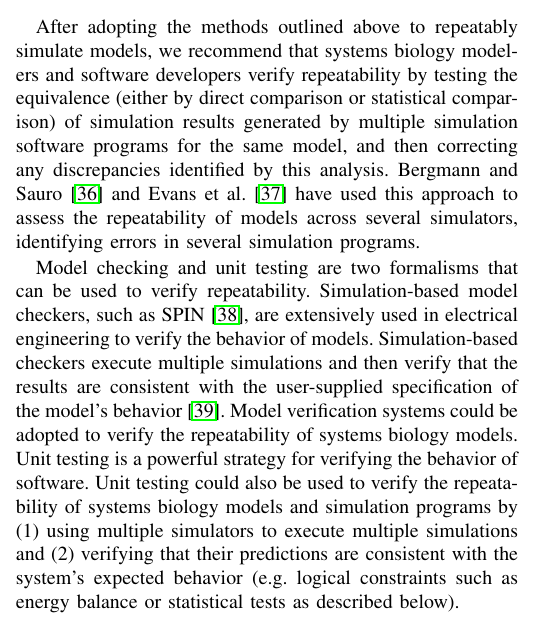
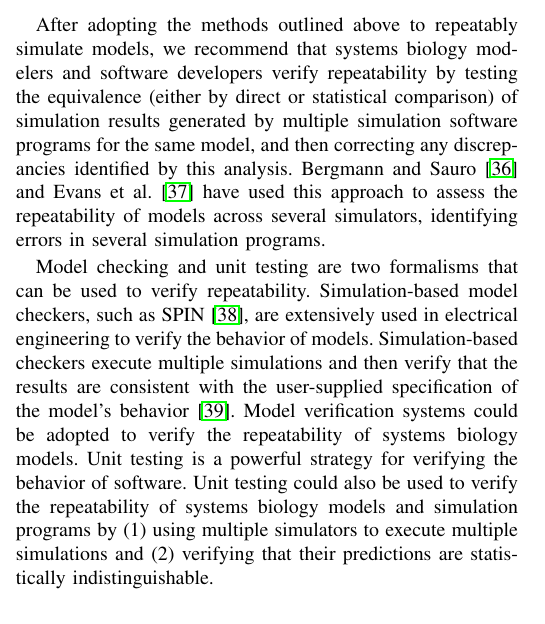
Before and after one commit to 0u812/ieee-reproducibility-paper, a LaTeX paper (model_reproducibility.tex): part of one column of page 4 of 6, cut so that both start at the same text. Compiled offline with pdfLaTeX.

Commit message:
minor edits

```diff
--- a/model_reproducibility.tex
+++ b/model_reproducibility.tex
@@ -586,9 +586,9 @@ Whether or not these tools and approaches should be used in a given software pac
 Special care should also be taken to repeat the simulation results of chaotic models which are highly sensitive to their initial conditions. The separation rate of trajectories of a model can be quantified (e.g. Lyapunov exponents) and gives a measure of the model's predictability \cite{nehmzow2008robot}. Models with low predictability tend to diverge rapidly and statistical tests become unsuitable for validation. However, in principle, these issues could be addressed by a formal treatment, such as \cite{kocarev1996generalized}. We have chosen not to focus on chaotic modeling in this discussion of reproducibility because we believe that it is considerably more difficult to implement and is not urgently needed in single-cell or subcellular models. Nevertheless, we note that high precision should be used in encoding initial conditions and parameters so that chaotic model simulation results can be repeated.
 
 \section{Methods for Verifying Repeatability}
-After adopting the methods outlined above to repeatably simulate models, we recommend that systems biology modelers and software developers verify repeatability by testing the equivalence (either by direct comparison or statistical comparison) of simulation results generated by multiple simulation software programs for the same model, and then correcting any discrepancies identified by this analysis. Bergmann and Sauro \cite{bergmann2008comparing} and Evans et al. \cite{evans2008sbml} have used this approach to assess the repeatability of models across several simulators, identifying errors in several simulation programs.
+After adopting the methods outlined above to repeatably simulate models, we recommend that systems biology modelers and software developers verify repeatability by testing the equivalence (either by direct or statistical comparison) of simulation results generated by multiple simulation software programs for the same model, and then correcting any discrepancies identified by this analysis. Bergmann and Sauro \cite{bergmann2008comparing} and Evans et al. \cite{evans2008sbml} have used this approach to assess the repeatability of models across several simulators, identifying errors in several simulation programs.
 
-Model checking and unit testing are two formalisms that can be used to verify repeatability. Simulation-based model checkers, such as SPIN \cite{holzmann1997model}, are extensively used in electrical engineering to verify the behavior of models. Simulation-based checkers execute multiple simulations and then verify that the results are consistent with the user-supplied specification of the model's behavior \cite{kwiatkowska2011prism}. Model verification systems could be adopted to verify the repeatability of systems biology models. Unit testing is a powerful strategy for verifying the behavior of software. Unit testing could also be used to verify the repeatability of systems biology models and simulation programs by (1) using multiple simulators to execute multiple simulations and (2) verifying that their predictions are consistent with the system's expected behavior (e.g. logical constraints such as energy balance or statistical tests as described below).
+Model checking and unit testing are two formalisms that can be used to verify repeatability. Simulation-based model checkers, such as SPIN \cite{holzmann1997model}, are extensively used in electrical engineering to verify the behavior of models. Simulation-based checkers execute multiple simulations and then verify that the results are consistent with the user-supplied specification of the model's behavior \cite{kwiatkowska2011prism}. Model verification systems could be adopted to verify the repeatability of systems biology models. Unit testing is a powerful strategy for verifying the behavior of software. Unit testing could also be used to verify the repeatability of systems biology models and simulation programs by (1) using multiple simulators to execute multiple simulations and (2) verifying that their predictions are statistically indistinguishable.
 
 \subsection{Special Considerations for Stochastic Models}
 In theory, the repeatability of stochastic models can be assessed by verifying the statistical equivalence of simulation results across multiple simulators. Statistical equivalence should be tested using multivariate Kolmogorov-Smirnov tests \cite{justel1997multivariate}. Tests which only check the predicted mean and variance are insufficient because most model predictions cannot be fully specified by their mean and variance. For example, the bistable system illustrated in Fig.~\ref{fig_bistable_plot} cannot be specified by its mean and variance. Furthermore, verifying repeatability with high confidence requires large numbers of simulations for models with rare events \cite{kim2013nonlinear}.
```
